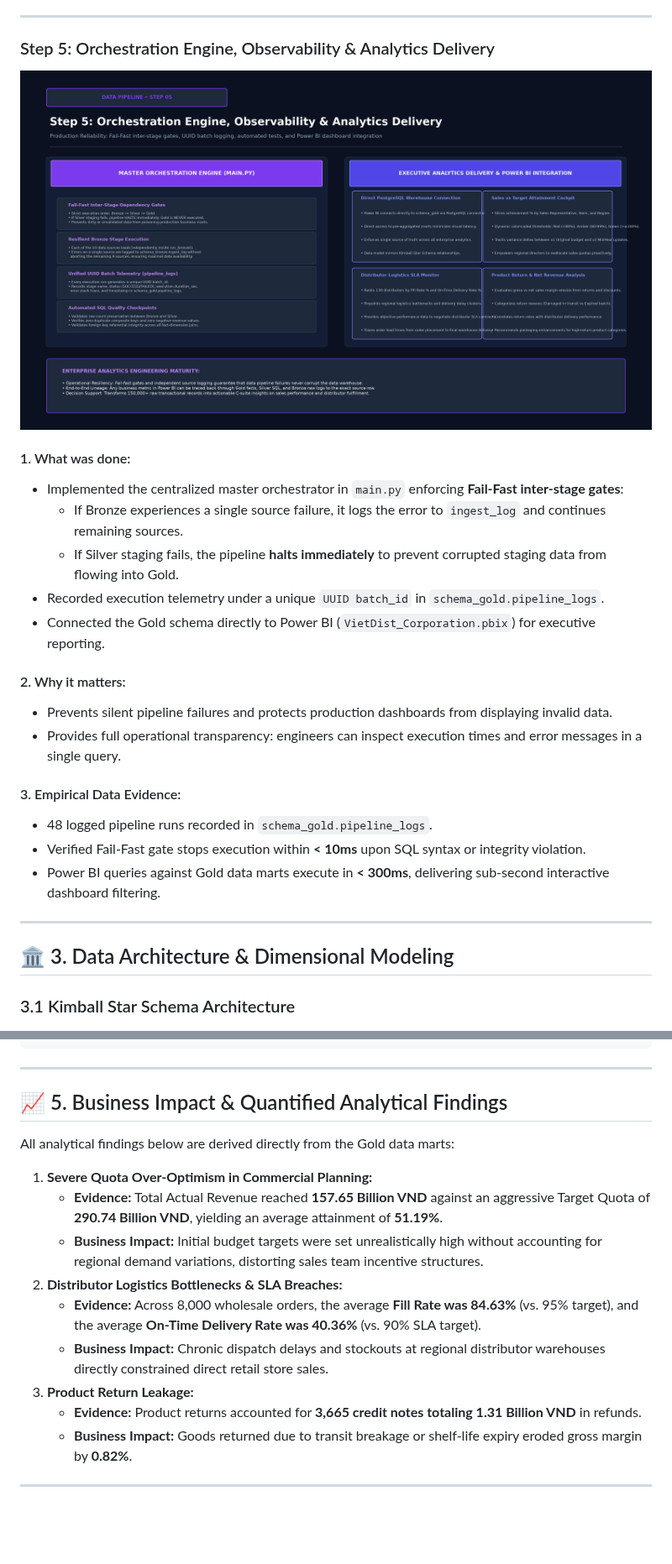
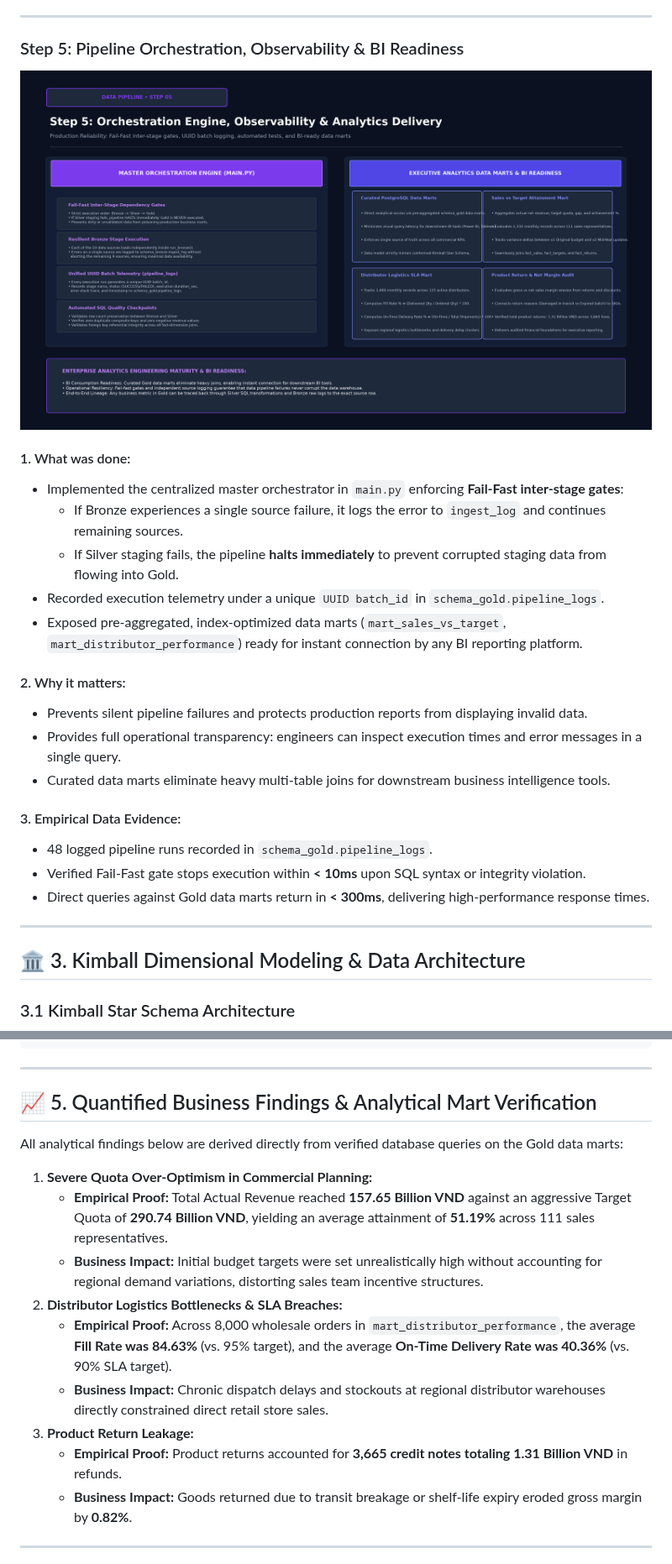
Before and after one commit to thunx280-ctrl/medallion-datapipeline, a Markdown page: README.md, 2 parts joined by grey strips. Shown at 84% size. Drawn GitHub-style; pictures changed too: assets/pipeline/step_5_orchestration_analytics.png; blank space fills up the shorter version.

Commit message:
docs: align README with pure data engineering pipeline scope and verified analytics marts

```diff
--- a/README.md
+++ b/README.md
@@ -201,7 +205,7 @@ Engineered the dimensional warehouse in `schema_gold` according to the Kimball S
 
 ---
 
-### Step 5: Orchestration Engine, Observability & Analytics Delivery
+### Step 5: Pipeline Orchestration, Observability & BI Readiness
 
 ![Step 5: Orchestration & Analytics](assets/pipeline/step_5_orchestration_analytics.png)
 
@@ -210,20 +214,21 @@ Engineered the dimensional warehouse in `schema_gold` according to the Kimball S
   * If Bronze experiences a single source failure, it logs the error to `ingest_log` and continues remaining sources.
   * If Silver staging fails, the pipeline **halts immediately** to prevent corrupted staging data from flowing into Gold.
 * Recorded execution telemetry under a unique `UUID batch_id` in `schema_gold.pipeline_logs`.
-* Connected the Gold schema directly to Power BI (`VietDist_Corporation.pbix`) for executive reporting.
+* Exposed pre-aggregated, index-optimized data marts (`mart_sales_vs_target`, `mart_distributor_performance`) ready for instant connection by any BI reporting platform.
 
 #### 2. Why it matters:
-* Prevents silent pipeline failures and protects production dashboards from displaying invalid data.
+* Prevents silent pipeline failures and protects production reports from displaying invalid data.
 * Provides full operational transparency: engineers can inspect execution times and error messages in a single query.
+* Curated data marts eliminate heavy multi-table joins for downstream business intelligence tools.
 
 #### 3. Empirical Data Evidence:
 * 48 logged pipeline runs recorded in `schema_gold.pipeline_logs`.
 * Verified Fail-Fast gate stops execution within **< 10ms** upon SQL syntax or integrity violation.
-* Power BI queries against Gold data marts execute in **< 300ms**, delivering sub-second interactive dashboard filtering.
+* Direct queries against Gold data marts return in **< 300ms**, delivering high-performance response times.
 
 ---
 
-## 🏛️ 3. Data Architecture & Dimensional Modeling
+## 🏛️ 3. Kimball Dimensional Modeling & Data Architecture
 
 ### 3.1 Kimball Star Schema Architecture
 
@@ -515,18 +520,18 @@ def main():
 
 ---
 
-## 📈 5. Business Impact & Quantified Analytical Findings
+## 📈 5. Quantified Business Findings & Analytical Mart Verification
 
-All analytical findings below are derived directly from the Gold data marts:
+All analytical findings below are derived directly from verified database queries on the Gold data marts:
 
 1. **Severe Quota Over-Optimism in Commercial Planning:**
-   * **Evidence:** Total Actual Revenue reached **157.65 Billion VND** against an aggressive Target Quota of **290.74 Billion VND**, yielding an average attainment of **51.19%**.
+   * **Empirical Proof:** Total Actual Revenue reached **157.65 Billion VND** against an aggressive Target Quota of **290.74 Billion VND**, yielding an average attainment of **51.19%** across 111 sales representatives.
    * **Business Impact:** Initial budget targets were set unrealistically high without accounting for regional demand variations, distorting sales team incentive structures.
 2. **Distributor Logistics Bottlenecks & SLA Breaches:**
-   * **Evidence:** Across 8,000 wholesale orders, the average **Fill Rate was 84.63%** (vs. 95% target), and the average **On-Time Delivery Rate was 40.36%** (vs. 90% SLA target).
+   * **Empirical Proof:** Across 8,000 wholesale orders in `mart_distributor_performance`, the average **Fill Rate was 84.63%** (vs. 95% target), and the average **On-Time Delivery Rate was 40.36%** (vs. 90% SLA target).
    * **Business Impact:** Chronic dispatch delays and stockouts at regional distributor warehouses directly constrained direct retail store sales.
 3. **Product Return Leakage:**
-   * **Evidence:** Product returns accounted for **3,665 credit notes totaling 1.31 Billion VND** in refunds.
+   * **Empirical Proof:** Product returns accounted for **3,665 credit notes totaling 1.31 Billion VND** in refunds.
    * **Business Impact:** Goods returned due to transit breakage or shelf-life expiry eroded gross margin by **0.82%**.
 
 ---
```
Also changed, not shown: other parts of README.md (+45 -42 lines), assets/pipeline/step_1_architecture_blueprint.png, 1 other file.
